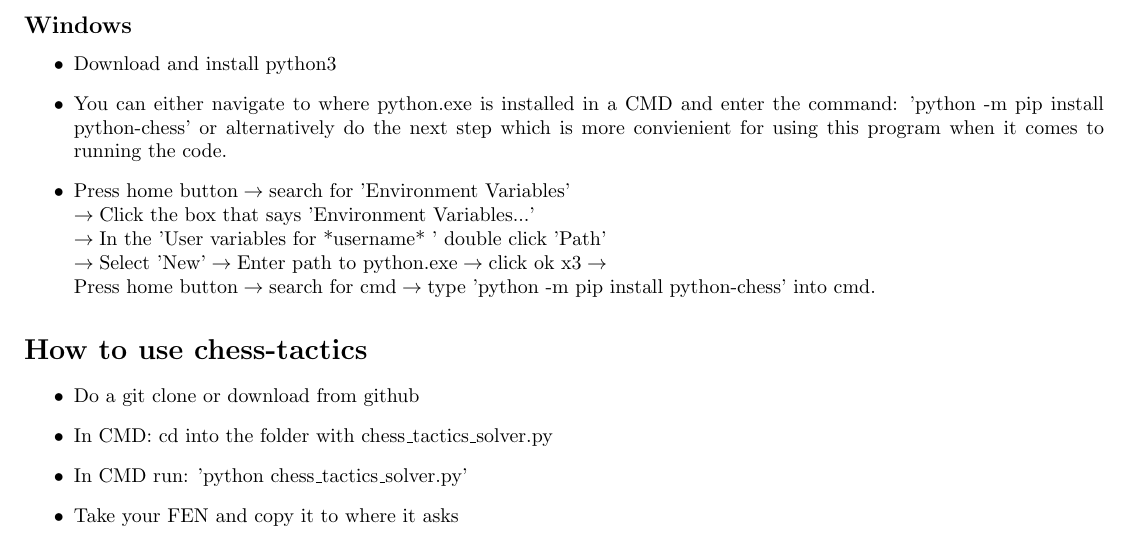
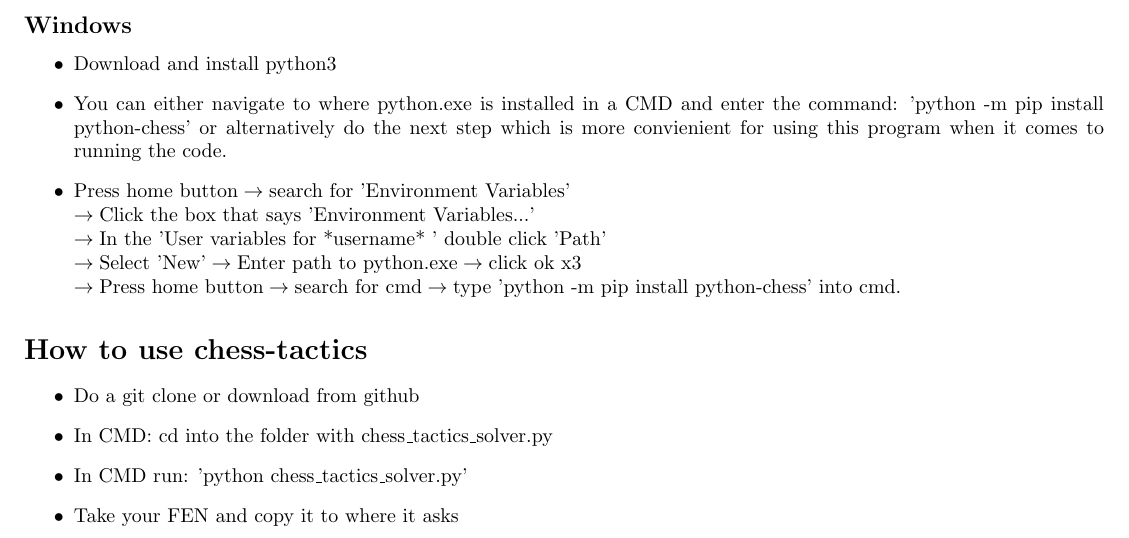
Before and after one commit to ArbitraryRenaissance/chess-tactics, a LaTeX document (readme.tex): part of the page, cut so that both start at the same text. Compiled offline with pdfLaTeX.

Commit message:
fixed readme tex/pdf

```diff
--- a/readme.tex
+++ b/readme.tex
@@ -24,7 +24,7 @@
 \begin{itemize}
   \item Download and install python3
   \item You can either navigate to where python.exe is installed in a CMD and enter the command: 'python -m pip install python-chess' or alternatively do the next step which is more convienient for using this program when it comes to running the code.
-  \item \( \hbox{Press home button} \rightarrow \hbox{search for 'Environment Variables'} \\ \rightarrow \hbox{Click the box that says 'Environment Variables...'} \\ \rightarrow \hbox{In the 'User variables for *username* ' double click 'Path'} \\ \rightarrow \hbox{Select 'New'} \rightarrow \hbox{Enter path to python.exe} \rightarrow \hbox{click ok x3} \rightarrow \\ \hbox{Press home button} \rightarrow \hbox{search for cmd} \rightarrow \hbox{type 'python -m pip install python-chess' into cmd.}\)
+  \item \( \hbox{Press home button} \rightarrow \hbox{search for 'Environment Variables'} \\ \rightarrow \hbox{Click the box that says 'Environment Variables...'} \\ \rightarrow \hbox{In the 'User variables for *username* ' double click 'Path'} \\ \rightarrow \hbox{Select 'New'} \rightarrow \hbox{Enter path to python.exe} \rightarrow \hbox{click ok x3} \\\rightarrow \hbox{Press home button} \rightarrow \hbox{search for cmd} \rightarrow \hbox{type 'python -m pip install python-chess' into cmd.}\)
 \end{itemize}
 \section{How to use chess-tactics}
 \begin{itemize}
```
Also changed, not shown: readme.pdf.
